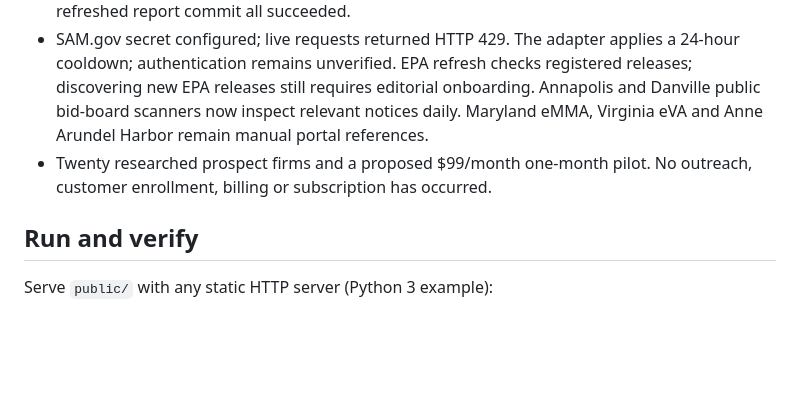
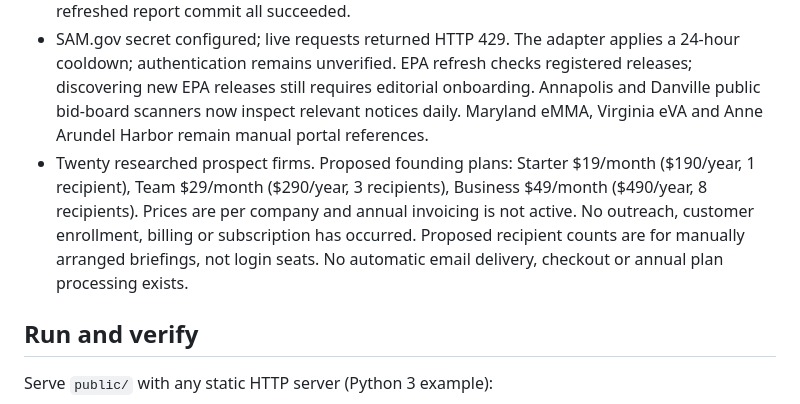
Before and after one commit to tzj410/CleanupSignal, a Markdown page: README.md, the part around the change. Rendered like a GitHub page; blank space fills up the shorter version.

Commit message:
Align README.md with new proposed prices, annual options and team limits

```diff
--- a/README.md
+++ b/README.md
@@ -13,7 +13,7 @@ Live website: **https://cleanupsignal.pages.dev/**
 - Source-health desk and browser-printable briefing. No paid API, database, AI model, account or payment service.
 - Daily GitHub Actions workflow active on `main` in public `tzj410/CleanupSignal`, scheduled for 11:17 UTC (7:17 a.m. EDT / 6:17 a.m. EST). It will not run while the repository is private. The first hosted run passed on October 23, 2026: tests, live EPA verification, data validation and refreshed report commit all succeeded.
 - SAM.gov secret configured; live requests returned HTTP 429. The adapter applies a 24-hour cooldown; authentication remains unverified. EPA refresh checks registered releases; discovering new EPA releases still requires editorial onboarding. Annapolis and Danville public bid-board scanners now inspect relevant notices daily. Maryland eMMA, Virginia eVA and Anne Arundel Harbor remain manual portal references.
-- Twenty researched prospect firms and a proposed $99/month one-month pilot. No outreach, customer enrollment, billing or subscription has occurred.
+- Twenty researched prospect firms. Proposed founding plans: Starter $19/month ($190/year, 1 recipient), Team $29/month ($290/year, 3 recipients), Business $49/month ($490/year, 8 recipients). Prices are per company and annual invoicing is not active. No outreach, customer enrollment, billing or subscription has occurred. Proposed recipient counts are for manually arranged briefings, not login seats. No automatic email delivery, checkout or annual plan processing exists.
 
 ## Run and verify
 
```
